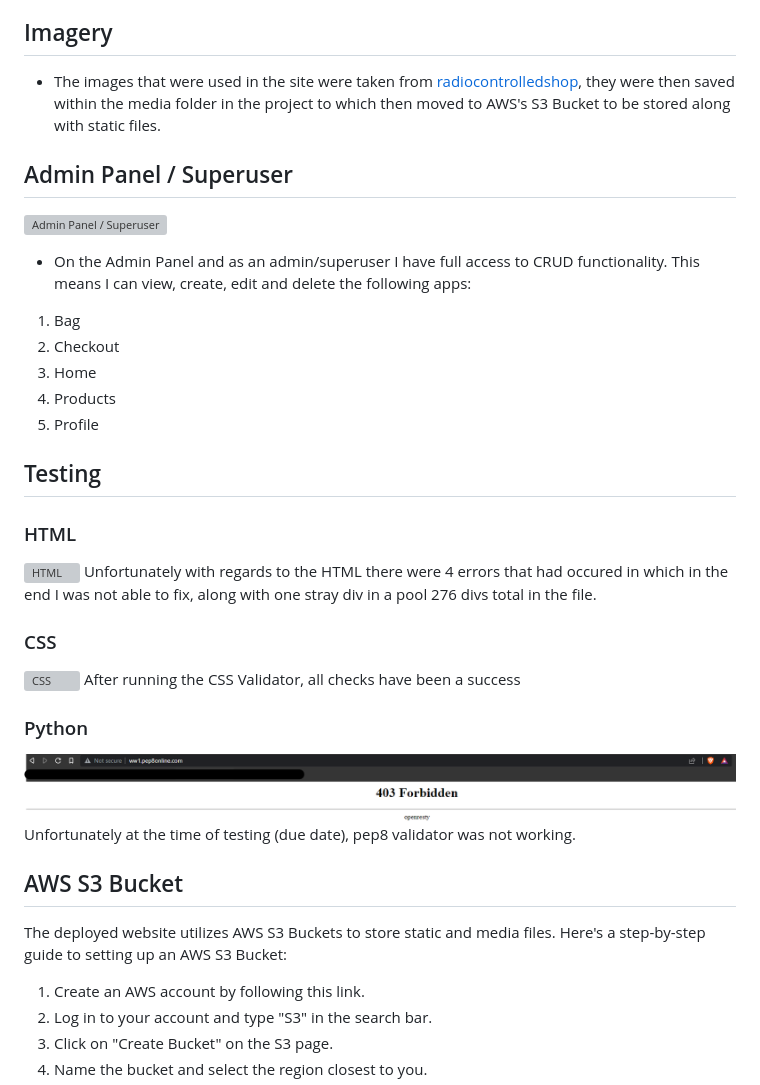
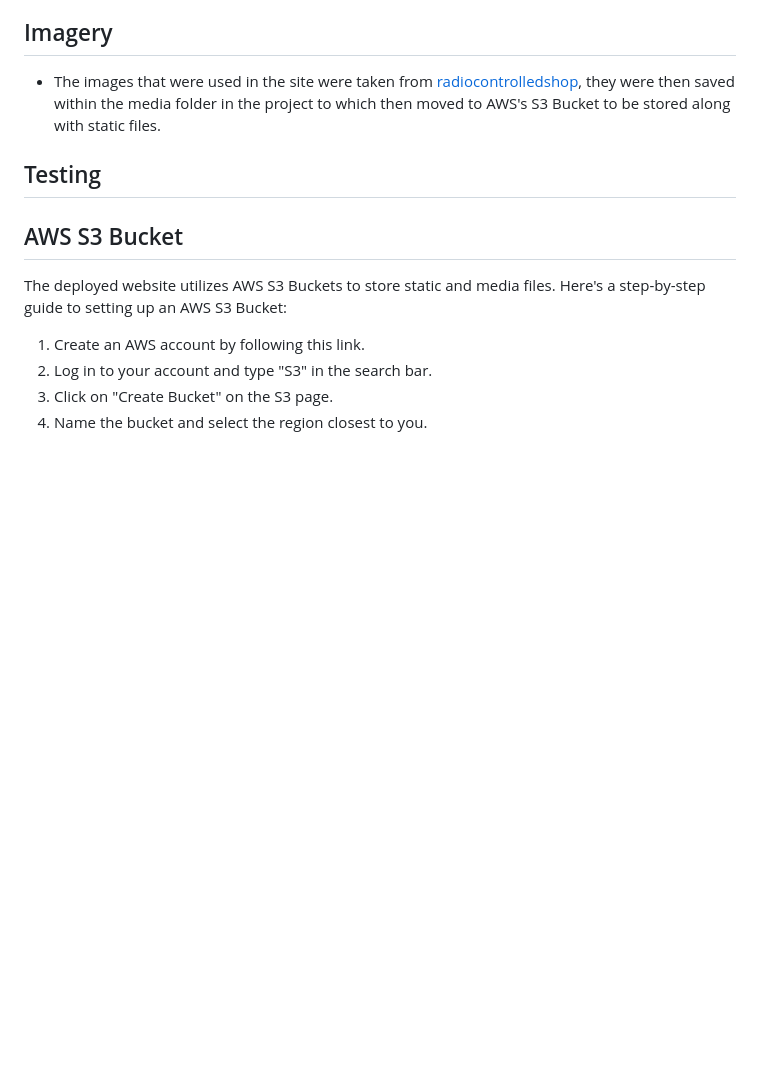
Before and after one commit to KeithBautista/RCRaceReady, a Markdown page: README.md, the part around the change. GitHub-like rendering; blank space fills up the shorter version; grey boxes are pictures that could not be loaded.

```diff
--- a/README.md
+++ b/README.md
@@ -121,34 +121,8 @@ The color scheme was kept simple and default, #FFFFFF #000000 were used to mimic
 
 - The images that were used in the site were taken from [radiocontrolledshop](https://www.radiocontrolledshop.ie/), they were then saved within the media folder in the project to which then moved to AWS's S3 Bucket to be stored along with static files.
 
-## Admin Panel / Superuser
-
-![Admin Panel / Superuser](assets/readme/admin/adminProducts.png)
-
-- On the Admin Panel and as an admin/superuser I have full access to CRUD functionality. This means I can view, create, edit and
-  delete the following apps:
-
-<ol>
-  <li>Bag</li>
-  <li>Checkout</li>
-  <li>Home</li>
-  <li>Products</li>
-  <li>Profile</li>
-</ol>
-
 ## Testing
 
-### HTML
-![HTML](assets/readme/testing/htmlValidation.png)
-Unfortunately with regards to the HTML there were 4 errors that had occured in which in the end I was not able to fix, along with one stray div in a pool 276 divs total in the file.
-
-### CSS
-![CSS](assets/readme/testing/cssValidation.png)
-After running the CSS Validator, all checks have been a success
-
-### Python
-![Python](assets/readme/testing/pythonValidation.png)
-Unfortunately at the time of testing (due date), pep8 validator was not working.
 
 ## AWS S3 Bucket
 
```
Also changed, not shown: TESTING.md (+31 -22 lines), assets/readme/testing/lighthouseDesktop.png (added), assets/readme/testing/lighthouseMobile.png (added).
